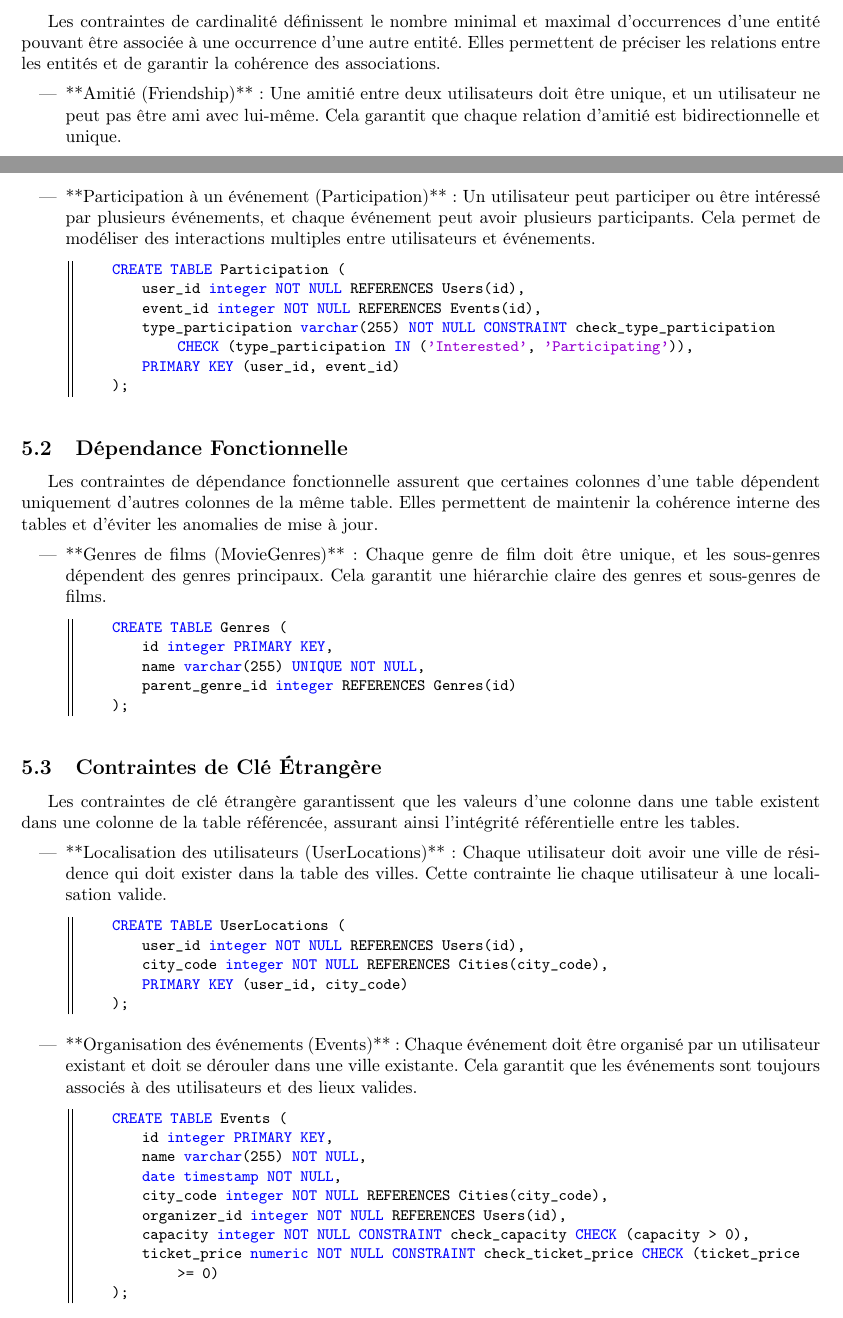
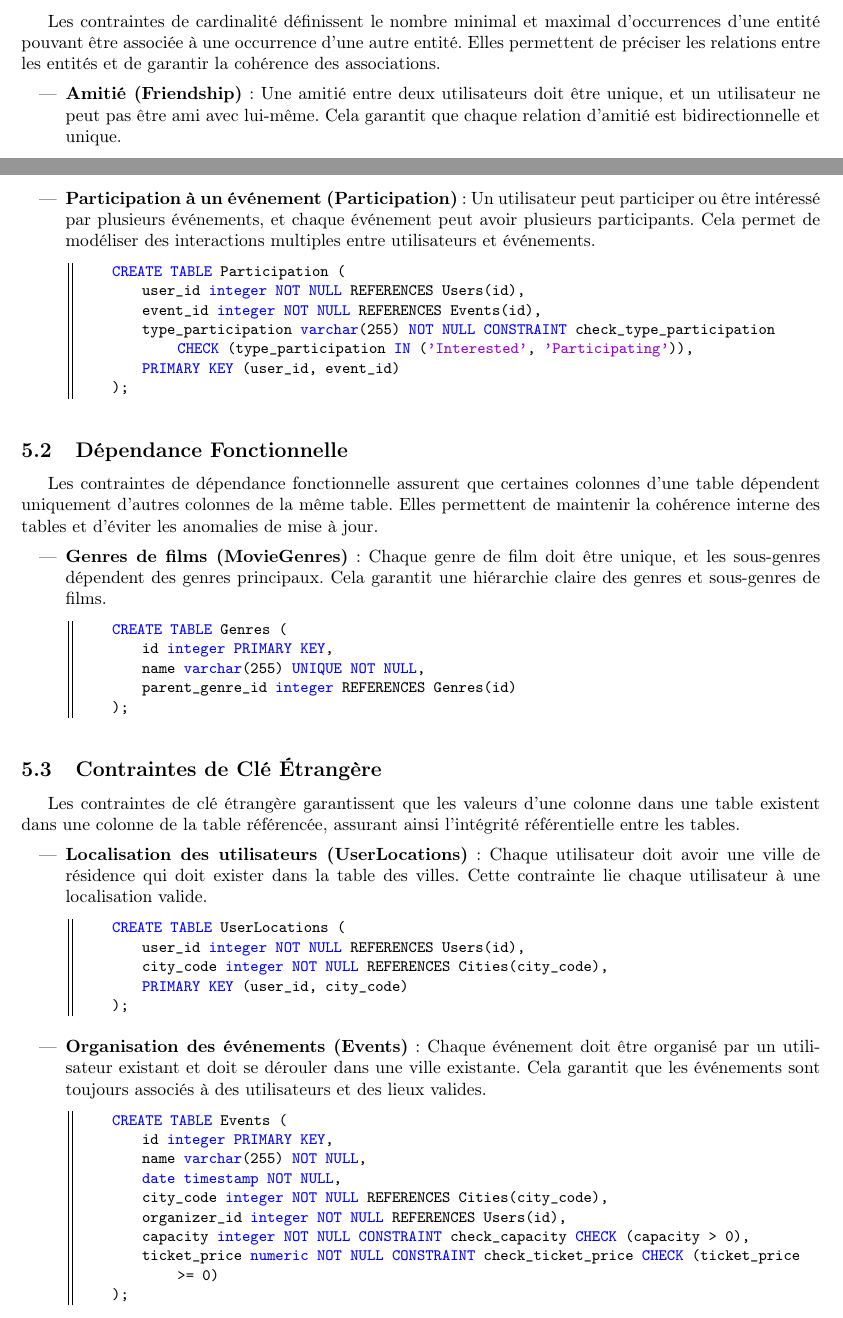
Before and after one commit to mathusanm6/CineNet-Rapport, a LaTeX document (main.tex, which reads sections/contraintes.tex): two parts of pages 3 and 4 of 14, joined at a grey line, cut so that both start at the same text. Compiled offline with pdfLaTeX.

Commit message:
feat: report ready

```diff
--- a/sections/contraintes.tex
+++ b/sections/contraintes.tex
@@ -7,7 +7,7 @@ Les contraintes d'intégrité et les contraintes externes sont des conditions es
 Les contraintes de cardinalité définissent le nombre minimal et maximal d'occurrences d'une entité pouvant être associée à une occurrence d'une autre entité. Elles permettent de préciser les relations entre les entités et de garantir la cohérence des associations.
 
 \begin{itemize}
-    \item **Amitié (Friendship)** : Une amitié entre deux utilisateurs doit être unique, et un utilisateur ne peut pas être ami avec lui-même. Cela garantit que chaque relation d'amitié est bidirectionnelle et unique.
+    \item \textbf{Amitié (Friendship)} : Une amitié entre deux utilisateurs doit être unique, et un utilisateur ne peut pas être ami avec lui-même. Cela garantit que chaque relation d'amitié est bidirectionnelle et unique.
     \begin{lstlisting}
     CREATE TABLE Friendship (
         initiator_id integer NOT NULL REFERENCES Users(id),
@@ -16,7 +16,7 @@ Les contraintes de cardinalité définissent le nombre minimal et maximal d'occu
         PRIMARY KEY (initiator_id, recipient_id)
     );
     \end{lstlisting}
-    \item **Participation à un événement (Participation)** : Un utilisateur peut participer ou être intéressé par plusieurs événements, et chaque événement peut avoir plusieurs participants. Cela permet de modéliser des interactions multiples entre utilisateurs et événements.
+    \item \textbf{Participation à un événement (Participation)} : Un utilisateur peut participer ou être intéressé par plusieurs événements, et chaque événement peut avoir plusieurs participants. Cela permet de modéliser des interactions multiples entre utilisateurs et événements.
     \begin{lstlisting}
     CREATE TABLE Participation (
         user_id integer NOT NULL REFERENCES Users(id),
@@ -32,7 +32,7 @@ Les contraintes de cardinalité définissent le nombre minimal et maximal d'occu
 Les contraintes de dépendance fonctionnelle assurent que certaines colonnes d'une table dépendent uniquement d'autres colonnes de la même table. Elles permettent de maintenir la cohérence interne des tables et d'éviter les anomalies de mise à jour.
 
 \begin{itemize}
-    \item **Genres de films (MovieGenres)** : Chaque genre de film doit être unique, et les sous-genres dépendent des genres principaux. Cela garantit une hiérarchie claire des genres et sous-genres de films.
+    \item \textbf{Genres de films (MovieGenres)} : Chaque genre de film doit être unique, et les sous-genres dépendent des genres principaux. Cela garantit une hiérarchie claire des genres et sous-genres de films.
     \begin{lstlisting}
     CREATE TABLE Genres (
         id integer PRIMARY KEY,
@@ -47,7 +47,7 @@ Les contraintes de dépendance fonctionnelle assurent que certaines colonnes d'u
 Les contraintes de clé étrangère garantissent que les valeurs d'une colonne dans une table existent dans une colonne de la table référencée, assurant ainsi l'intégrité référentielle entre les tables.
 
 \begin{itemize}
-    \item **Localisation des utilisateurs (UserLocations)** : Chaque utilisateur doit avoir une ville de résidence qui doit exister dans la table des villes. Cette contrainte lie chaque utilisateur à une localisation valide.
+    \item \textbf{Localisation des utilisateurs (UserLocations)} : Chaque utilisateur doit avoir une ville de résidence qui doit exister dans la table des villes. Cette contrainte lie chaque utilisateur à une localisation valide.
     \begin{lstlisting}
     CREATE TABLE UserLocations (
         user_id integer NOT NULL REFERENCES Users(id),
@@ -55,7 +55,7 @@ Les contraintes de clé étrangère garantissent que les valeurs d'une colonne d
         PRIMARY KEY (user_id, city_code)
     );
     \end{lstlisting}
-    \item **Organisation des événements (Events)** : Chaque événement doit être organisé par un utilisateur existant et doit se dérouler dans une ville existante. Cela garantit que les événements sont toujours associés à des utilisateurs et des lieux valides.
+    \item \textbf{Organisation des événements (Events)} : Chaque événement doit être organisé par un utilisateur existant et doit se dérouler dans une ville existante. Cela garantit que les événements sont toujours associés à des utilisateurs et des lieux valides.
     \begin{lstlisting}
     CREATE TABLE Events (
         id integer PRIMARY KEY,
```
Also changed, not shown: main.tex (+0 -1 lines), main.pdf, sections/contraintes.tex (4 more changed lines).
